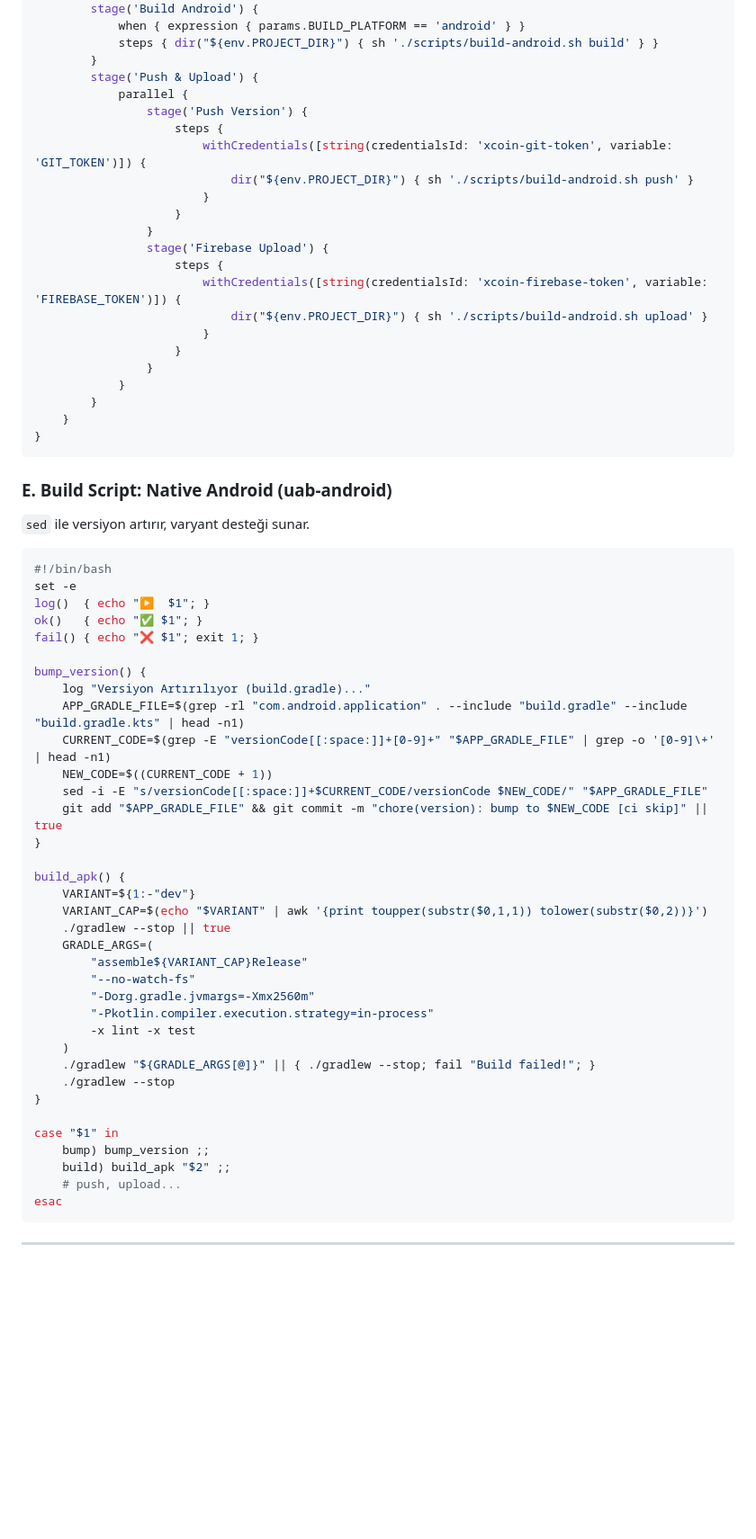
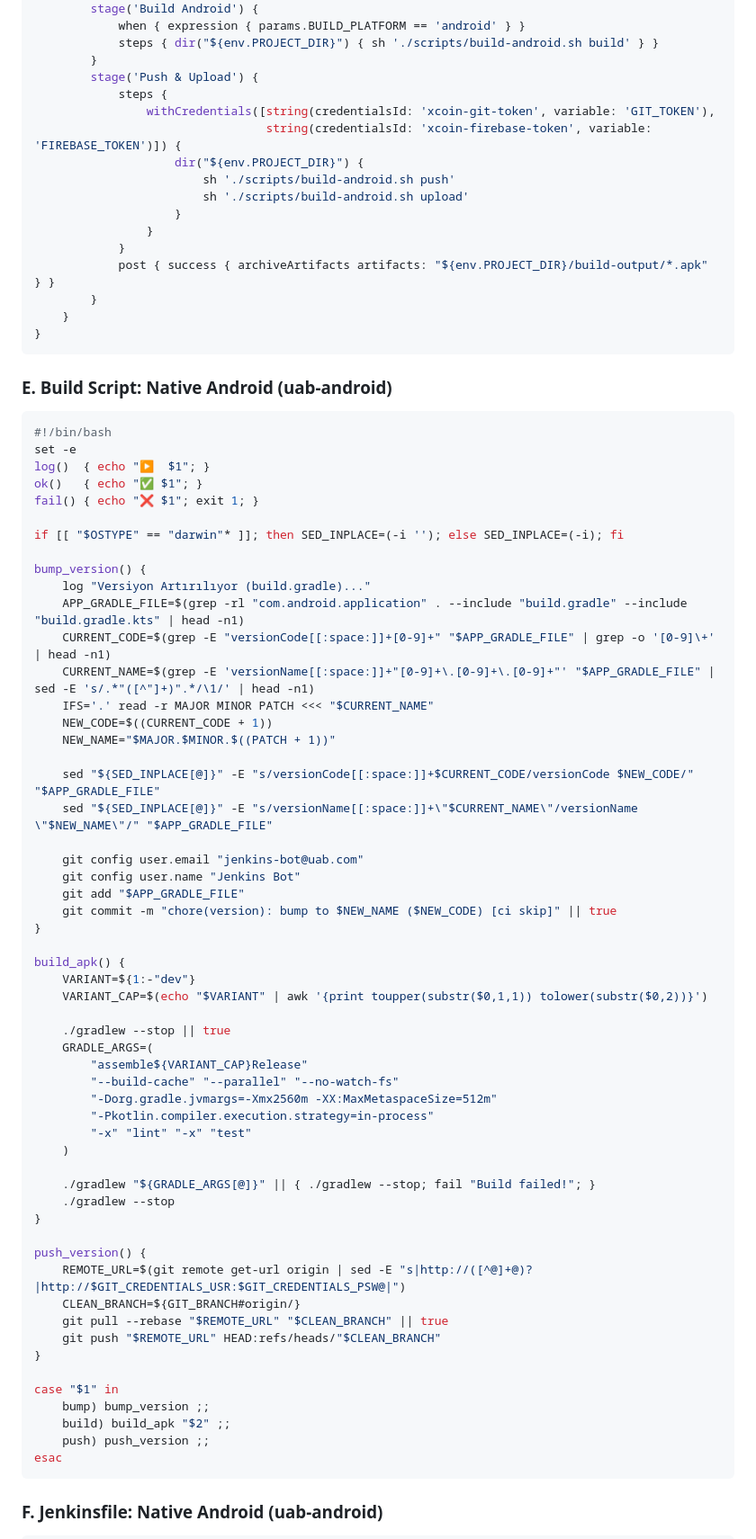
Before and after one commit to Definex-Mobile/XCoin-RN, a Markdown page: JENKINS_APPLE_SILICON_GUIDE.md, the part around one of its changes. Shown at 90% size. Rendered like a GitHub page; blank space fills up the shorter version.

````diff
--- a/JENKINS_APPLE_SILICON_GUIDE.md
+++ b/JENKINS_APPLE_SILICON_GUIDE.md
@@ -243,30 +262,22 @@ pipeline {
             steps { dir("${env.PROJECT_DIR}") { sh './scripts/build-android.sh build' } }
         }
         stage('Push & Upload') {
-            parallel {
-                stage('Push Version') {
-                    steps {
-                        withCredentials([string(credentialsId: 'xcoin-git-token', variable: 'GIT_TOKEN')]) {
-                            dir("${env.PROJECT_DIR}") { sh './scripts/build-android.sh push' }
-                        }
-                    }
-                }
-                stage('Firebase Upload') {
-                    steps {
-                        withCredentials([string(credentialsId: 'xcoin-firebase-token', variable: 'FIREBASE_TOKEN')]) {
-                            dir("${env.PROJECT_DIR}") { sh './scripts/build-android.sh upload' }
-                        }
+            steps {
+                withCredentials([string(credentialsId: 'xcoin-git-token', variable: 'GIT_TOKEN'),
+                                 string(credentialsId: 'xcoin-firebase-token', variable: 'FIREBASE_TOKEN')]) {
+                    dir("${env.PROJECT_DIR}") {
+                        sh './scripts/build-android.sh push'
+                        sh './scripts/build-android.sh upload'
                     }
                 }
             }
+            post { success { archiveArtifacts artifacts: "${env.PROJECT_DIR}/build-output/*.apk" } }
         }
     }
 }
 ```
 
 ### E. Build Script: Native Android (uab-android)
-
-`sed` ile versiyon artırır, varyant desteği sunar.
 
 ```bash
 #!/bin/bash
@@ -275,36 +286,56 @@ log()  { echo "▶️  $1"; }
 ok()   { echo "✅ $1"; }
 fail() { echo "❌ $1"; exit 1; }
 
+if [[ "$OSTYPE" == "darwin"* ]]; then SED_INPLACE=(-i ''); else SED_INPLACE=(-i); fi
+
 bump_version() {
     log "Versiyon Artırılıyor (build.gradle)..."
     APP_GRADLE_FILE=$(grep -rl "com.android.application" . --include "build.gradle" --include "build.gradle.kts" | head -n1)
     CURRENT_CODE=$(grep -E "versionCode[[:space:]]+[0-9]+" "$APP_GRADLE_FILE" | grep -o '[0-9]\+' | head -n1)
+    CURRENT_NAME=$(grep -E 'versionName[[:space:]]+"[0-9]+\.[0-9]+\.[0-9]+"' "$APP_GRADLE_FILE" | sed -E 's/.*"([^"]+)".*/\1/' | head -n1)
+    IFS='.' read -r MAJOR MINOR PATCH <<< "$CURRENT_NAME"
     NEW_CODE=$((CURRENT_CODE + 1))
-    sed -i -E "s/versionCode[[:space:]]+$CURRENT_CODE/versionCode $NEW_CODE/" "$APP_GRADLE_FILE"
-    git add "$APP_GRADLE_FILE" && git commit -m "chore(version): bump to $NEW_CODE [ci skip]" || true
+    NEW_NAME="$MAJOR.$MINOR.$((PATCH + 1))"
+
+    sed "${SED_INPLACE[@]}" -E "s/versionCode[[:space:]]+$CURRENT_CODE/versionCode $NEW_CODE/" "$APP_GRADLE_FILE"
+    sed "${SED_INPLACE[@]}" -E "s/versionName[[:space:]]+\"$CURRENT_NAME\"/versionName \"$NEW_NAME\"/" "$APP_GRADLE_FILE"
+
+    git config user.email "jenkins-bot@uab.com"
+    git config user.name "Jenkins Bot"
+    git add "$APP_GRADLE_FILE"
+    git commit -m "chore(version): bump to $NEW_NAME ($NEW_CODE) [ci skip]" || true
 }
 
 build_apk() {
     VARIANT=${1:-"dev"}
     VARIANT_CAP=$(echo "$VARIANT" | awk '{print toupper(substr($0,1,1)) tolower(substr($0,2))}')
+
     ./gradlew --stop || true
     GRADLE_ARGS=(
         "assemble${VARIANT_CAP}Release"
-        "--no-watch-fs"
-        "-Dorg.gradle.jvmargs=-Xmx2560m"
+        "--build-cache" "--parallel" "--no-watch-fs"
+        "-Dorg.gradle.jvmargs=-Xmx2560m -XX:MaxMetaspaceSize=512m"
         "-Pkotlin.compiler.execution.strategy=in-process"
-        -x lint -x test
+        "-x" "lint" "-x" "test"
     )
+
     ./gradlew "${GRADLE_ARGS[@]}" || { ./gradlew --stop; fail "Build failed!"; }
     ./gradlew --stop
+}
+
+push_version() {
+    REMOTE_URL=$(git remote get-url origin | sed -E "s|http://([^@]+@)?|http://$GIT_CREDENTIALS_USR:$GIT_CREDENTIALS_PSW@|")
+    CLEAN_BRANCH=${GIT_BRANCH#origin/}
+    git pull --rebase "$REMOTE_URL" "$CLEAN_BRANCH" || true
+    git push "$REMOTE_URL" HEAD:refs/heads/"$CLEAN_BRANCH"
 }
 
 case "$1" in
     bump) bump_version ;;
     build) build_apk "$2" ;;
-    # push, upload...
+    push) push_version ;;
 esac
 ```
 
----
+### F. Jenkinsfile: Native Android (uab-android)
 
````
Also changed, not shown: other parts of JENKINS_APPLE_SILICON_GUIDE.md (+124 -66 lines).
